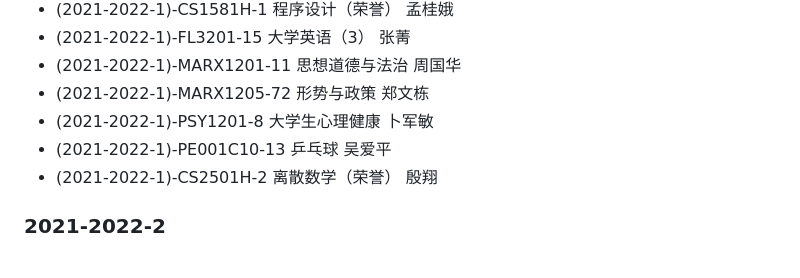
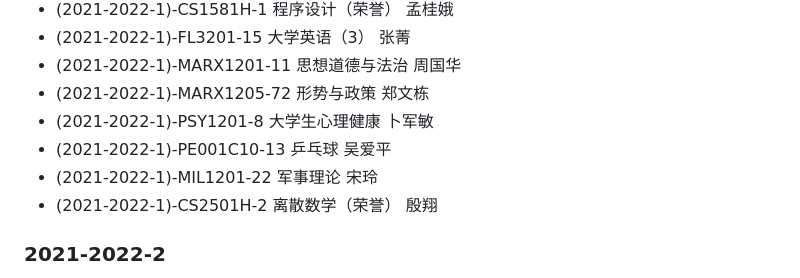
Before and after one commit to Loping151/SJTU_AI, a Markdown page: README.md, the part around the change. Drawn GitHub-style.

```diff
--- a/README.md
+++ b/README.md
@@ -45,6 +45,7 @@ This repo will include some notes, homework assignment and lab work, comment and
 - (2021-2022-1)-MARX1205-72 形势与政策 郑文栋
 - (2021-2022-1)-PSY1201-8 大学生心理健康 卜军敏
 - (2021-2022-1)-PE001C10-13 乒乓球 吴爱平
+- (2021-2022-1)-MIL1201-22 军事理论 宋玲
 - (2021-2022-1)-CS2501H-2 离散数学（荣誉） 殷翔
 
 
```
